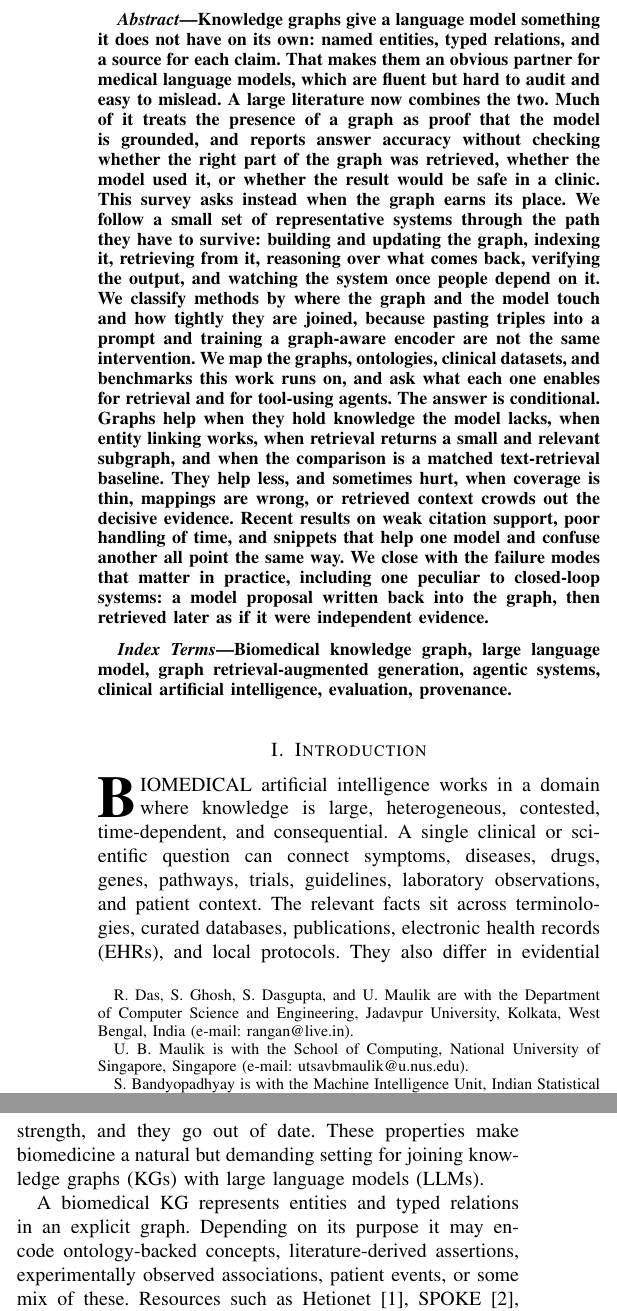
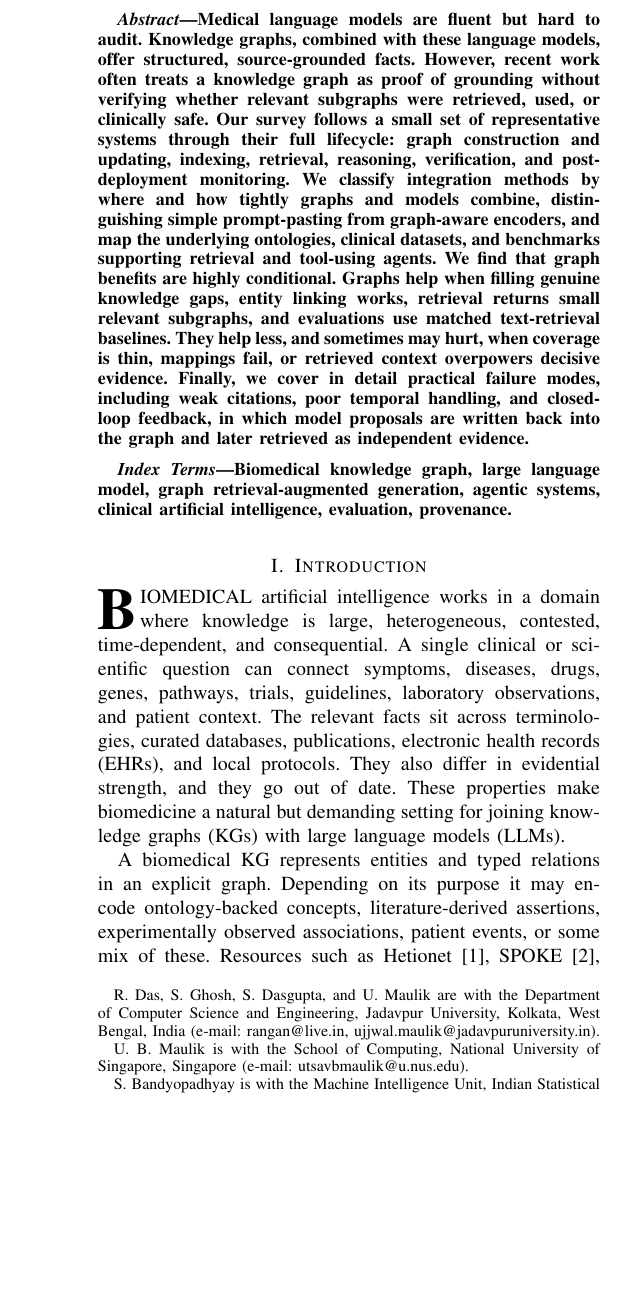
Before and after one commit to rangan2510/biomed-graphs-llm-survey-latex, a LaTeX paper (main.tex, which reads sections/00-frontmatter.tex, sections/01-introduction.tex): two parts of the columns of page 1 of 33 before the commit and part of one column of page 1 of 33 after it, the two joined at a grey line, cut at the place of the change, the shorter picture padded with empty space. Compiled offline with pdfLaTeX.

Commit message:
Merge externally edited copy: shorter abstract, author reorder, intro citations
Diffed the external copy at ~/Downloads against the repo. Most files reported
as different, but after normalising line endings only six had real content
changes; the rest was CRLF/LF noise.

Taken from the external copy:
- A much shorter abstract, roughly 180 words against the previous 330. Kept as
  a single paragraph, since the journal wants one unbroken abstract, whereas
  the external version had split it in two.
- Author order changed to place U. B. Maulik third and S. Dasgupta fourth,
  and S. Bandyopadhyay before U. Maulik. Applied to both main.tex and
  supplementary.tex so the two documents agree.
- Ujjwal Maulik's institutional email added to the Jadavpur affiliation.
- The three prior-work citations added to the introduction's method-family
  sentence.

Not taken:
- The external copy predates commits 81b38b1 and 3031d3d, so its references.bib
  lacks the verified metadata for those entries. Its versions of the three
  prior works had no DOIs, gave ACIIDS as "Proc. Asian Conference..." rather
  than the LNCS series, and dropped the volume from the DrugMAP record. Keeping
  the local entries, which were checked against Crossref.
- It also carried a duplicate himmelstein2017hetionet key, which biber rejects,
  plus raw pasted citation text and a "#" comment line that is not valid
  BibTeX. references.bib is therefore left untouched.
- Its byline used initials (R. Das, S. Ghosh). IEEE uses full given names in
  the byline, so the full-name form stays.
- Commented-out earlier drafts of two introduction paragraphs were dropped
  rather than carried over.

Both documents rebuild clean: 33 and 6 pages, no undefined references, no
duplicate keys.

```diff
--- a/main.tex
+++ b/main.tex
@@ -46,11 +46,11 @@
 
 \author{Rangan~Das~\orcidlink{0000-0001-6867-6136},
         Sounak~Ghosh,
+        Utsav~Bandyopadhyay~Maulik,
         Sushmit~Dasgupta,
-        Utsav~Bandyopadhyay~Maulik,
         Sanghamitra~Bandyopadhyay,~\IEEEmembership{Fellow,~IEEE,}
         and~Ujjwal~Maulik,~\IEEEmembership{Fellow,~IEEE}% <-this % stops a space
-\thanks{R. Das, S. Ghosh, S. Dasgupta, and U. Maulik are with the Department of Computer Science and Engineering, Jadavpur University, Kolkata, West Bengal, India (e-mail: rangan@live.in).}% <-this % stops a space
+\thanks{R. Das, S. Ghosh, S. Dasgupta, and U. Maulik are with the Department of Computer Science and Engineering, Jadavpur University, Kolkata, West Bengal, India (e-mail: rangan@live.in, ujjwal.maulik@jadavpuruniversity.in).}% <-this % stops a space
 \thanks{U. B. Maulik is with the School of Computing, National University of Singapore, Singapore (e-mail: utsavbmaulik@u.nus.edu).}% <-this % stops a space
 \thanks{S. Bandyopadhyay is with the Machine Intelligence Unit, Indian Statistical Institute, Kolkata, West Bengal, India.}% <-this % stops a space
 \thanks{This is an invited survey for \emph{Artificial Intelligence Science and Engineering}.}}
--- a/sections/00-frontmatter.tex
+++ b/sections/00-frontmatter.tex
@@ -1,5 +1,5 @@
 \begin{abstract}
-Knowledge graphs give a language model something it does not have on its own: named entities, typed relations, and a source for each claim. That makes them an obvious partner for medical language models, which are fluent but hard to audit and easy to mislead. A large literature now combines the two. Much of it treats the presence of a graph as proof that the model is grounded, and reports answer accuracy without checking whether the right part of the graph was retrieved, whether the model used it, or whether the result would be safe in a clinic. This survey asks instead when the graph earns its place. We follow a small set of representative systems through the path they have to survive: building and updating the graph, indexing it, retrieving from it, reasoning over what comes back, verifying the output, and watching the system once people depend on it. We classify methods by where the graph and the model touch and how tightly they are joined, because pasting triples into a prompt and training a graph-aware encoder are not the same intervention. We map the graphs, ontologies, clinical datasets, and benchmarks this work runs on, and ask what each one enables for retrieval and for tool-using agents. The answer is conditional. Graphs help when they hold knowledge the model lacks, when entity linking works, when retrieval returns a small and relevant subgraph, and when the comparison is a matched text-retrieval baseline. They help less, and sometimes hurt, when coverage is thin, mappings are wrong, or retrieved context crowds out the decisive evidence. Recent results on weak citation support, poor handling of time, and snippets that help one model and confuse another all point the same way. We close with the failure modes that matter in practice, including one peculiar to closed-loop systems: a model proposal written back into the graph, then retrieved later as if it were independent evidence.
+Medical language models are fluent but hard to audit. Knowledge graphs, combined with these language models, offer structured, source-grounded facts. However, recent work often treats a knowledge graph as proof of grounding without verifying whether relevant subgraphs were retrieved, used, or clinically safe. Our survey follows a small set of representative systems through their full lifecycle: graph construction and updating, indexing, retrieval, reasoning, verification, and post-deployment monitoring. We classify integration methods by where and how tightly graphs and models combine, distinguishing simple prompt-pasting from graph-aware encoders, and map the underlying ontologies, clinical datasets, and benchmarks supporting retrieval and tool-using agents. We find that graph benefits are highly conditional. Graphs help when filling genuine knowledge gaps, entity linking works, retrieval returns small relevant subgraphs, and evaluations use matched text-retrieval baselines. They help less, and sometimes may hurt, when coverage is thin, mappings fail, or retrieved context overpowers decisive evidence. Finally, we cover in detail practical failure modes, including weak citations, poor temporal handling, and closed-loop feedback, in which model proposals are written back into the graph and later retrieved as independent evidence.
 \end{abstract}
 
 \begin{IEEEkeywords}
--- a/sections/01-introduction.tex
+++ b/sections/01-introduction.tex
@@ -4,7 +4,7 @@
 
 A biomedical KG represents entities and typed relations in an explicit graph. Depending on its purpose it may encode ontology-backed concepts, literature-derived assertions, experimentally observed associations, patient events, or some mix of these. Resources such as Hetionet~\cite{himmelstein2017hetionet}, SPOKE~\cite{morris2023spoke}, the Clinical Knowledge Graph~\cite{santos2022ckg}, PrimeKG~\cite{chandak2023primekg}, iKraph~\cite{zhang2025ikraph}, and PubMed Knowledge Graph 2.0~\cite{xu2025pubmedkg} trace the field's move from individual relation datasets toward large, multimodal, provenance-bearing knowledge infrastructures. LLMs provide the complementary half: a general interface for interpreting questions, mapping language to concepts and tools, synthesizing evidence, and producing explanations. Their weaknesses matter just as much. Parametric knowledge can be stale or unverifiable, generated claims may be unsupported, confidence expressed in prose is poorly calibrated, and reasoning that looks plausible can hide a retrieval, logic, or data error.
 
-The pairing is attractive because the parts look complementary. A graph can supply explicit semantics, neighborhood structure, paths, constraints, and source attribution. An LLM can translate natural language into graph operations, select and verbalize subgraphs, propose candidate relations, and lower the expertise needed to query a complex resource. That complementarity has produced several method families: graph retrieval-augmented generation (GraphRAG), natural-language-to-SPARQL or Cypher interfaces, graph-conditioned prediction, graph-aware fine-tuning, KG-constrained decoding, LLM-assisted entity and relation extraction, ontology alignment, graph completion, graph repair, and tool-using agents that alternate between retrieval, reasoning, and graph revision.
+The pairing is attractive because the parts look complementary. A graph can supply explicit semantics, neighborhood structure, paths, constraints, and source attribution. An LLM can translate natural language into graph operations, select and verbalize subgraphs, propose candidate relations, and lower the expertise needed to query a complex resource. That complementarity has produced several method families: graph retrieval-augmented generation (GraphRAG), including deterministic variants built for mechanistic traceability~\cite{pramanik2026mechanistic}, natural-language-to-SPARQL or Cypher interfaces, graph-conditioned prediction via multimodal transformers~\cite{das2025drugmap}, frequency-based graph traversal for drug-effect classification~\cite{chanda2026drugeffect}, graph-aware fine-tuning, KG-constrained decoding, LLM-assisted entity and relation extraction, ontology alignment, graph completion, graph repair, and tool-using agents that alternate between retrieval, reasoning, and graph revision.
 
 The intuitive case has too often stood in for an empirical one. A retrieved path is not necessarily relevant. A relevant path is not necessarily used by the model. A fluent rationale is not necessarily faithful to the path or the answer. A citation is not necessarily evidence for the sentence it follows. The 2026 frontier makes these distinctions hard to ignore. A multi-model biomedical RAG study found the improvements small and inconsistent across datasets and retrieval settings, and it named evidence use, not retrieval alone, as the central bottleneck~\cite{nourbakhsh2026retrieval}. VERICITE found low sentence-level support among retrieved citation-claim pairs and showed that adding retrieval depth could make citation faithfulness worse~\cite{ma2026vericite}. The temporal evaluation in ChronoMedKG reported a sharp fall from static to time-sensitive questions, with graph retrieval recovering only part of the loss~\cite{ahmed2026chronomedkg}. MHGraphBench reported that a graph snippet can help one model and distract another, which makes graph textualization and context management part of the method rather than a neutral implementation detail~\cite{liu2026mhgraphbench}. None of this argues against graphs. It shows that ``KG-augmented'' is an intervention whose mechanism and boundary conditions have to be measured.
 
```
Also changed, not shown: supplementary.tex (+2 -2 lines), main.pdf, supplementary.pdf.
